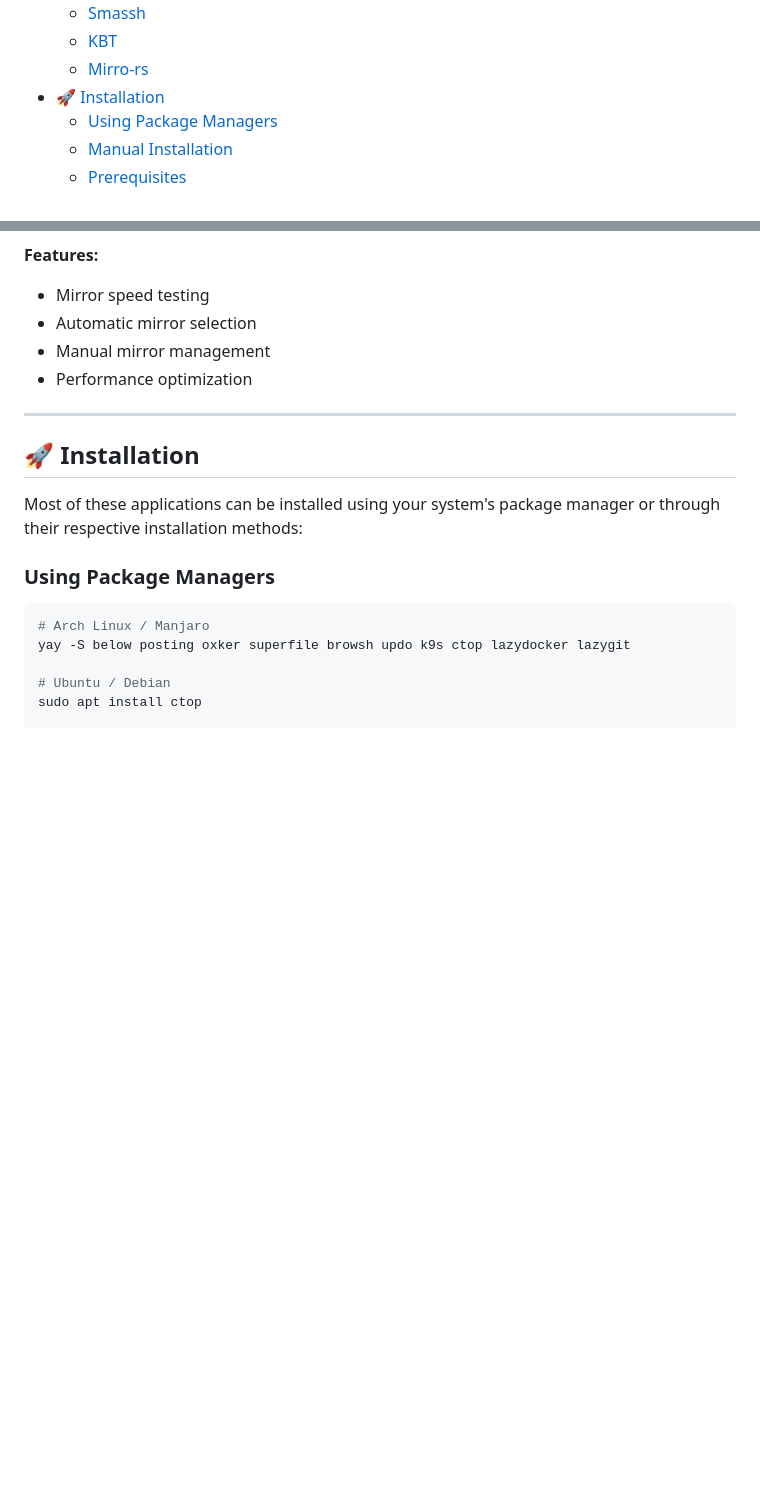
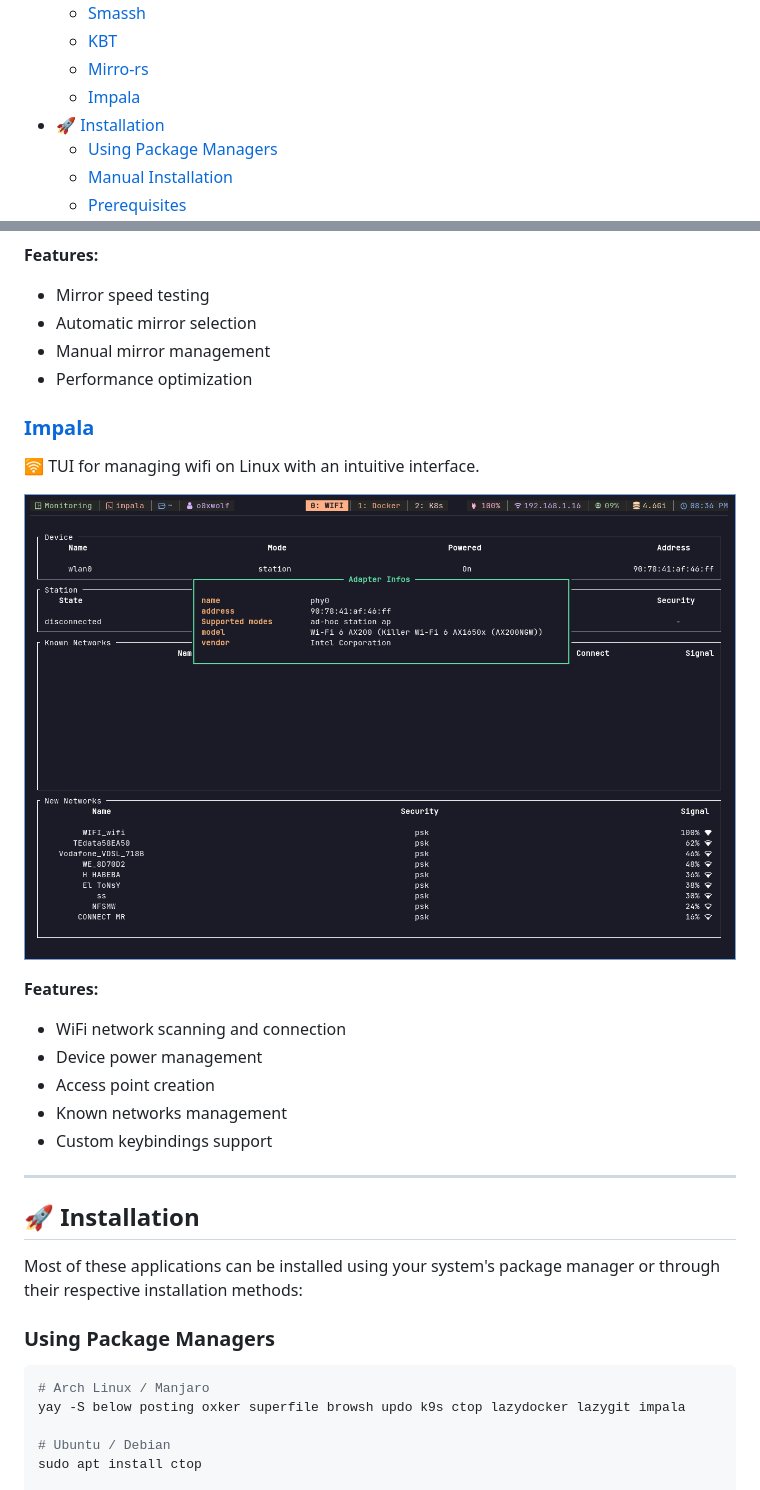
Before and after one commit to mmsaeed509/My-Awesome-TUIs, a Markdown page: README.md, 2 parts joined by grey strips. GitHub-like rendering; pictures changed too: imgs/impala.png (added); blank space fills up the shorter version.

````diff
--- a/README.md
+++ b/README.md
@@ -39,6 +39,7 @@
   - [Smassh](#smassh)
   - [KBT](#kbt)
   - [Mirro-rs](#mirro-rs)
+  - [Impala](#impala)
 - [🚀 Installation](#-installation)
   - [Using Package Managers](#using-package-managers)
   - [Manual Installation](#manual-installation)
@@ -246,6 +247,18 @@ An Arch Linux mirrorlist manager with a TUI for optimal package downloads.
 - Manual mirror management
 - Performance optimization
 
+### [Impala](https://github.com/pythops/impala)
+🛜 TUI for managing wifi on Linux with an intuitive interface.
+
+![Impala Demo](imgs/impala.png)
+
+**Features:**
+- WiFi network scanning and connection
+- Device power management
+- Access point creation
+- Known networks management
+- Custom keybindings support
+
 ---
 
 ## 🚀 Installation
@@ -256,7 +269,7 @@ Most of these applications can be installed using your system's package manager
 
 ```bash
 # Arch Linux / Manjaro
-yay -S below posting oxker superfile browsh updo k9s ctop lazydocker lazygit
+yay -S below posting oxker superfile browsh updo k9s ctop lazydocker lazygit impala
 
 # Ubuntu / Debian
 sudo apt install ctop
````
